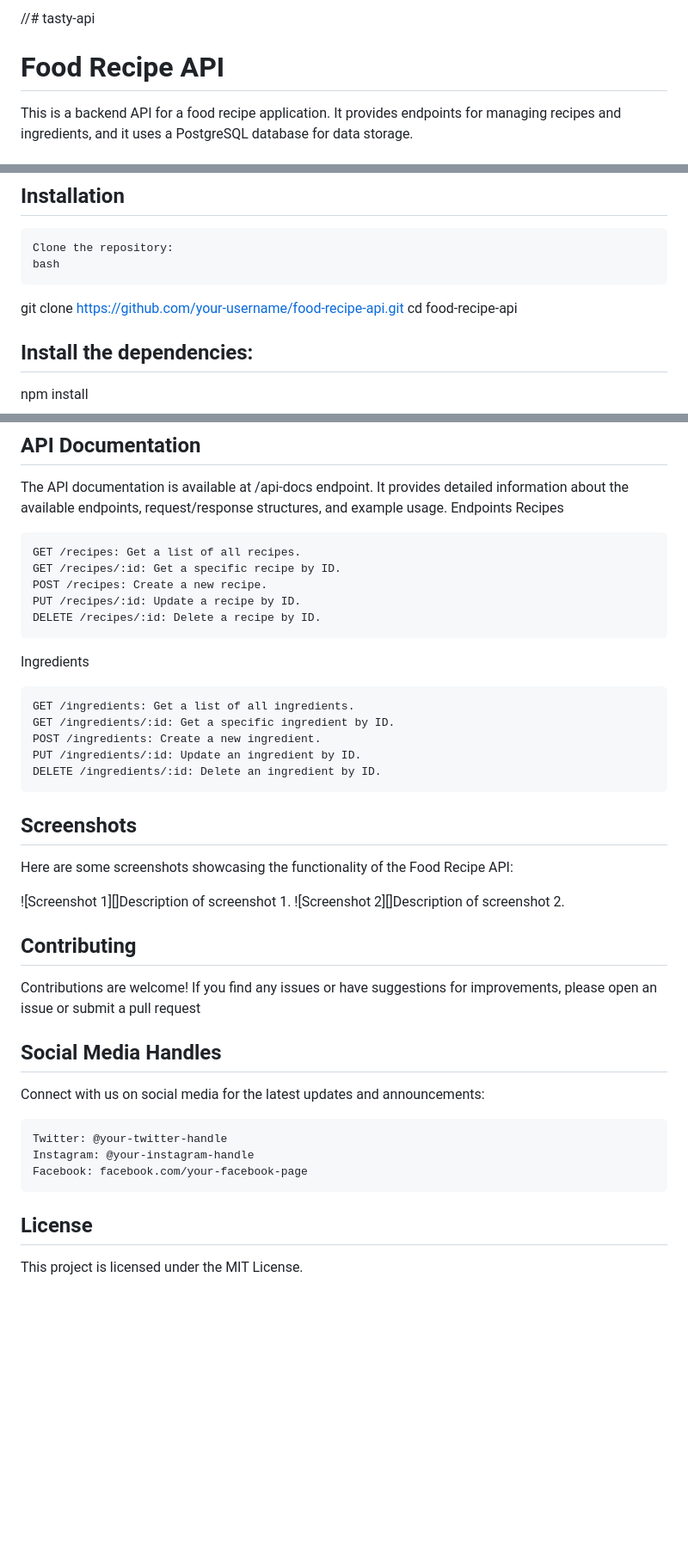
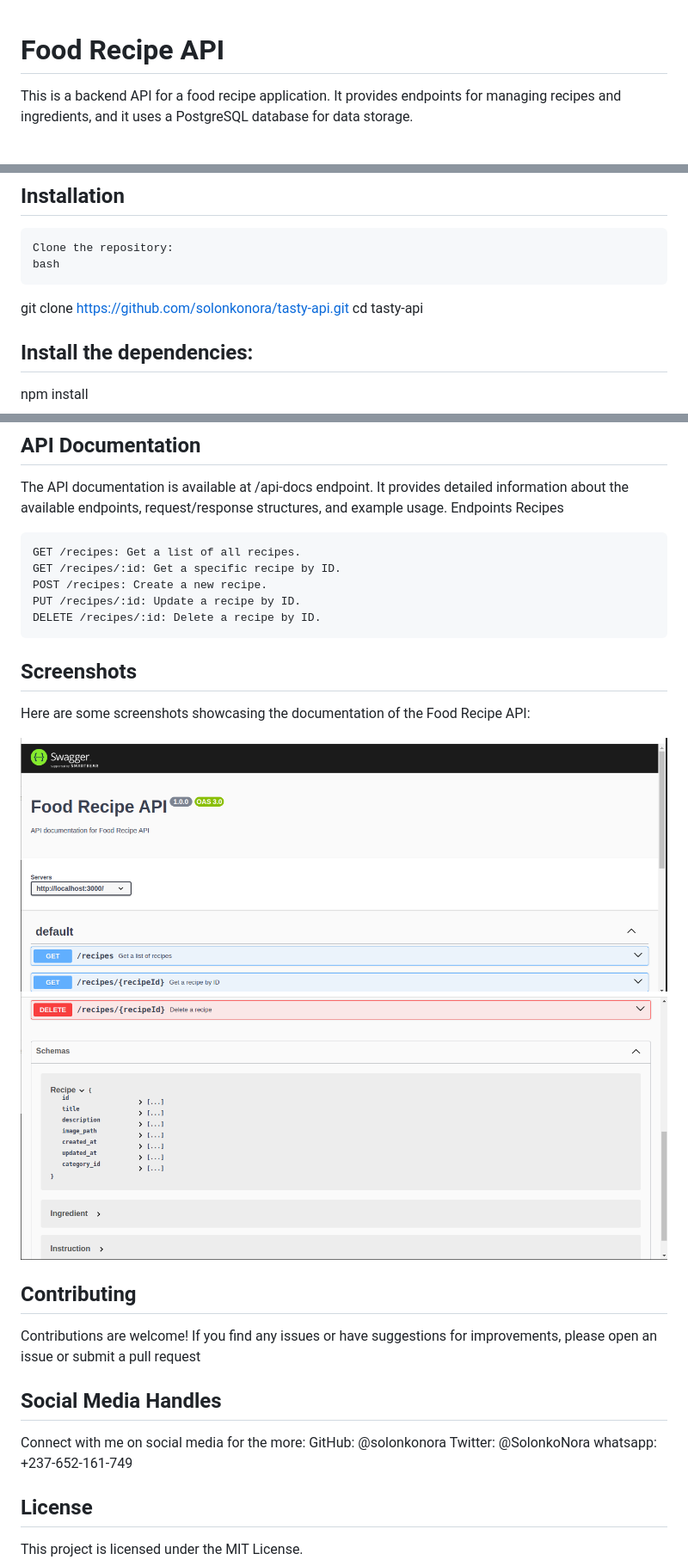
Before and after one commit to solonkonora/tasty-api, a Markdown page: README.md, 3 parts joined by grey strips. Shown: that part at 86% size. GitHub-like rendering; pictures changed too: images/first.png (added), images/second.png (added); blank space fills up the shorter version.

```diff
--- a/README.md
+++ b/README.md
@@ -1,4 +1,3 @@
-//# tasty-api
 # Food Recipe API
 
 This is a backend API for a food recipe application. It provides endpoints for managing recipes and ingredients, and it uses a PostgreSQL database for data storage.
@@ -12,8 +11,8 @@ This is a backend API for a food recipe application. It provides endpoints for m
     Clone the repository:
     bash
 
-git clone https://github.com/your-username/food-recipe-api.git
-cd food-recipe-api
+git clone https://github.com/solonkonora/tasty-api.git
+cd tasty-api
 
 ## Install the dependencies:
 
@@ -44,31 +43,22 @@ Recipes
     PUT /recipes/:id: Update a recipe by ID.
     DELETE /recipes/:id: Delete a recipe by ID.
 
-Ingredients
-
-    GET /ingredients: Get a list of all ingredients.
-    GET /ingredients/:id: Get a specific ingredient by ID.
-    POST /ingredients: Create a new ingredient.
-    PUT /ingredients/:id: Update an ingredient by ID.
-    DELETE /ingredients/:id: Delete an ingredient by ID.
-
 ## Screenshots
 
-Here are some screenshots showcasing the functionality of the Food Recipe API:
+Here are some screenshots showcasing the documentation of the Food Recipe API:
 
-![Screenshot 1][]Description of screenshot 1.
-![Screenshot 2][]Description of screenshot 2.
+![View of the API documented on the Swagger-UI](./images/first.png)
+![View of the Schemas](./images/second.png)
 
 ## Contributing
 Contributions are welcome! If you find any issues or have suggestions for improvements, please open an issue or submit a pull request
 
 ## Social Media Handles
 
-Connect with us on social media for the latest updates and announcements:
-
-    Twitter: @your-twitter-handle
-    Instagram: @your-instagram-handle
-    Facebook: facebook.com/your-facebook-page
+Connect with me on social media for the more:
+    GitHub: @solonkonora
+    Twitter: @SolonkoNora
+    whatsapp: +237-652-161-749
 
 ## License
 This project is licensed under the MIT License.
```
Also changed, not shown: 5 other files.
